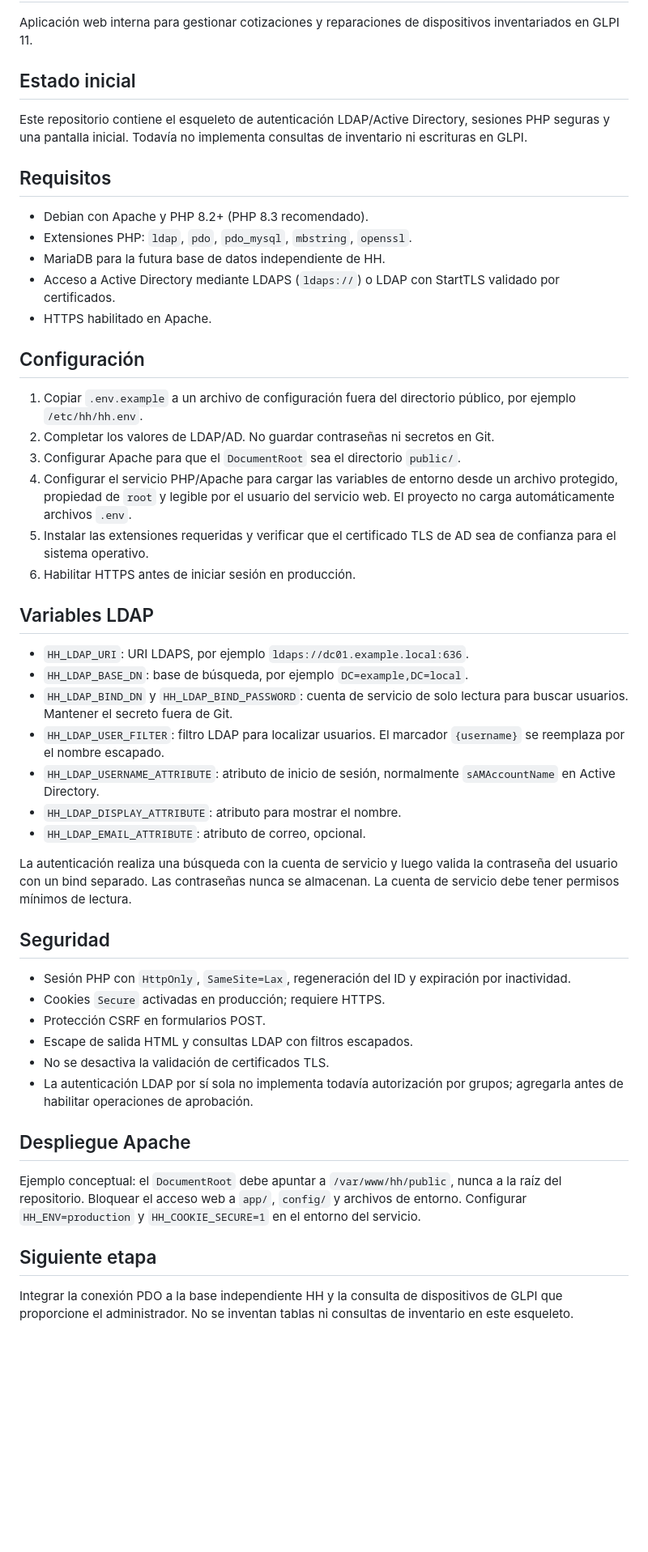
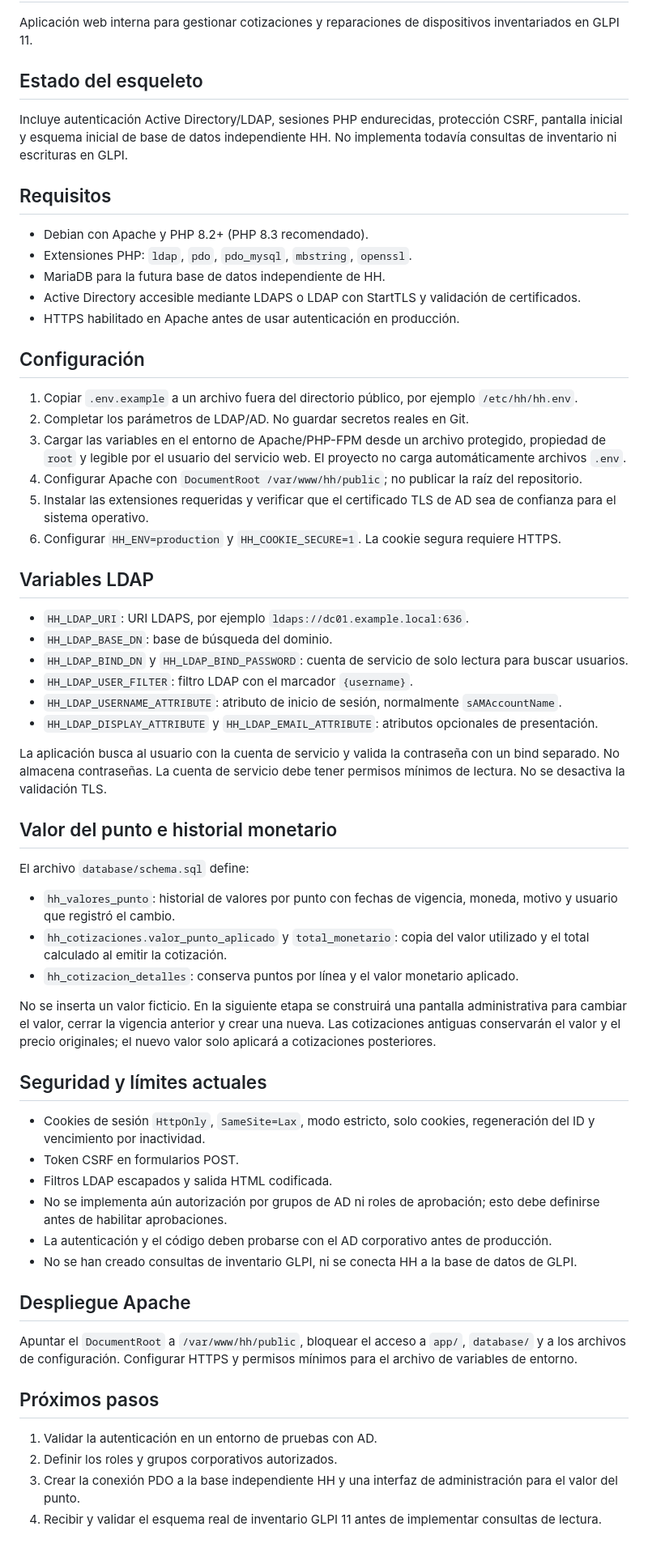
Before and after one commit to fmosquera01/hh, a Markdown page: README.md, the part around the change. Shown at 81% size. GitHub-like rendering; blank space fills up the shorter version.

Commit message:
Document HH LDAP setup and point value history model

```diff
--- a/README.md
+++ b/README.md
@@ -2,52 +2,64 @@
 
 Aplicación web interna para gestionar cotizaciones y reparaciones de dispositivos inventariados en GLPI 11.
 
-## Estado inicial
+## Estado del esqueleto
 
-Este repositorio contiene el esqueleto de autenticación LDAP/Active Directory, sesiones PHP seguras y una pantalla inicial. Todavía no implementa consultas de inventario ni escrituras en GLPI.
+Incluye autenticación Active Directory/LDAP, sesiones PHP endurecidas, protección CSRF, pantalla inicial y esquema inicial de base de datos independiente HH. No implementa todavía consultas de inventario ni escrituras en GLPI.
 
 ## Requisitos
 
 - Debian con Apache y PHP 8.2+ (PHP 8.3 recomendado).
 - Extensiones PHP: `ldap`, `pdo`, `pdo_mysql`, `mbstring`, `openssl`.
 - MariaDB para la futura base de datos independiente de HH.
-- Acceso a Active Directory mediante LDAPS (`ldaps://`) o LDAP con StartTLS validado por certificados.
-- HTTPS habilitado en Apache.
+- Active Directory accesible mediante LDAPS o LDAP con StartTLS y validación de certificados.
+- HTTPS habilitado en Apache antes de usar autenticación en producción.
 
 ## Configuración
 
-1. Copiar `.env.example` a un archivo de configuración fuera del directorio público, por ejemplo `/etc/hh/hh.env`.
-2. Completar los valores de LDAP/AD. No guardar contraseñas ni secretos en Git.
-3. Configurar Apache para que el `DocumentRoot` sea el directorio `public/`.
-4. Configurar el servicio PHP/Apache para cargar las variables de entorno desde un archivo protegido, propiedad de `root` y legible por el usuario del servicio web. El proyecto no carga automáticamente archivos `.env`.
+1. Copiar `.env.example` a un archivo fuera del directorio público, por ejemplo `/etc/hh/hh.env`.
+2. Completar los parámetros de LDAP/AD. No guardar secretos reales en Git.
+3. Cargar las variables en el entorno de Apache/PHP-FPM desde un archivo protegido, propiedad de `root` y legible por el usuario del servicio web. El proyecto no carga automáticamente archivos `.env`.
+4. Configurar Apache con `DocumentRoot /var/www/hh/public`; no publicar la raíz del repositorio.
 5. Instalar las extensiones requeridas y verificar que el certificado TLS de AD sea de confianza para el sistema operativo.
-6. Habilitar HTTPS antes de iniciar sesión en producción.
+6. Configurar `HH_ENV=production` y `HH_COOKIE_SECURE=1`. La cookie segura requiere HTTPS.
 
 ## Variables LDAP
 
 - `HH_LDAP_URI`: URI LDAPS, por ejemplo `ldaps://dc01.example.local:636`.
-- `HH_LDAP_BASE_DN`: base de búsqueda, por ejemplo `DC=example,DC=local`.
-- `HH_LDAP_BIND_DN` y `HH_LDAP_BIND_PASSWORD`: cuenta de servicio de solo lectura para buscar usuarios. Mantener el secreto fuera de Git.
-- `HH_LDAP_USER_FILTER`: filtro LDAP para localizar usuarios. El marcador `{username}` se reemplaza por el nombre escapado.
-- `HH_LDAP_USERNAME_ATTRIBUTE`: atributo de inicio de sesión, normalmente `sAMAccountName` en Active Directory.
-- `HH_LDAP_DISPLAY_ATTRIBUTE`: atributo para mostrar el nombre.
-- `HH_LDAP_EMAIL_ATTRIBUTE`: atributo de correo, opcional.
+- `HH_LDAP_BASE_DN`: base de búsqueda del dominio.
+- `HH_LDAP_BIND_DN` y `HH_LDAP_BIND_PASSWORD`: cuenta de servicio de solo lectura para buscar usuarios.
+- `HH_LDAP_USER_FILTER`: filtro LDAP con el marcador `{username}`.
+- `HH_LDAP_USERNAME_ATTRIBUTE`: atributo de inicio de sesión, normalmente `sAMAccountName`.
+- `HH_LDAP_DISPLAY_ATTRIBUTE` y `HH_LDAP_EMAIL_ATTRIBUTE`: atributos opcionales de presentación.
 
-La autenticación realiza una búsqueda con la cuenta de servicio y luego valida la contraseña del usuario con un bind separado. Las contraseñas nunca se almacenan. La cuenta de servicio debe tener permisos mínimos de lectura.
+La aplicación busca al usuario con la cuenta de servicio y valida la contraseña con un bind separado. No almacena contraseñas. La cuenta de servicio debe tener permisos mínimos de lectura. No se desactiva la validación TLS.
 
-## Seguridad
+## Valor del punto e historial monetario
 
-- Sesión PHP con `HttpOnly`, `SameSite=Lax`, regeneración del ID y expiración por inactividad.
-- Cookies `Secure` activadas en producción; requiere HTTPS.
-- Protección CSRF en formularios POST.
-- Escape de salida HTML y consultas LDAP con filtros escapados.
-- No se desactiva la validación de certificados TLS.
-- La autenticación LDAP por sí sola no implementa todavía autorización por grupos; agregarla antes de habilitar operaciones de aprobación.
+El archivo `database/schema.sql` define:
+
+- `hh_valores_punto`: historial de valores por punto con fechas de vigencia, moneda, motivo y usuario que registró el cambio.
+- `hh_cotizaciones.valor_punto_aplicado` y `total_monetario`: copia del valor utilizado y el total calculado al emitir la cotización.
+- `hh_cotizacion_detalles`: conserva puntos por línea y el valor monetario aplicado.
+
+No se inserta un valor ficticio. En la siguiente etapa se construirá una pantalla administrativa para cambiar el valor, cerrar la vigencia anterior y crear una nueva. Las cotizaciones antiguas conservarán el valor y el precio originales; el nuevo valor solo aplicará a cotizaciones posteriores.
+
+## Seguridad y límites actuales
+
+- Cookies de sesión `HttpOnly`, `SameSite=Lax`, modo estricto, solo cookies, regeneración del ID y vencimiento por inactividad.
+- Token CSRF en formularios POST.
+- Filtros LDAP escapados y salida HTML codificada.
+- No se implementa aún autorización por grupos de AD ni roles de aprobación; esto debe definirse antes de habilitar aprobaciones.
+- La autenticación y el código deben probarse con el AD corporativo antes de producción.
+- No se han creado consultas de inventario GLPI, ni se conecta HH a la base de datos de GLPI.
 
 ## Despliegue Apache
 
-Ejemplo conceptual: el `DocumentRoot` debe apuntar a `/var/www/hh/public`, nunca a la raíz del repositorio. Bloquear el acceso web a `app/`, `config/` y archivos de entorno. Configurar `HH_ENV=production` y `HH_COOKIE_SECURE=1` en el entorno del servicio.
+Apuntar el `DocumentRoot` a `/var/www/hh/public`, bloquear el acceso a `app/`, `database/` y a los archivos de configuración. Configurar HTTPS y permisos mínimos para el archivo de variables de entorno.
 
-## Siguiente etapa
+## Próximos pasos
 
-Integrar la conexión PDO a la base independiente HH y la consulta de dispositivos de GLPI que proporcione el administrador. No se inventan tablas ni consultas de inventario en este esqueleto.
+1. Validar la autenticación en un entorno de pruebas con AD.
+2. Definir los roles y grupos corporativos autorizados.
+3. Crear la conexión PDO a la base independiente HH y una interfaz de administración para el valor del punto.
+4. Recibir y validar el esquema real de inventario GLPI 11 antes de implementar consultas de lectura.
```
